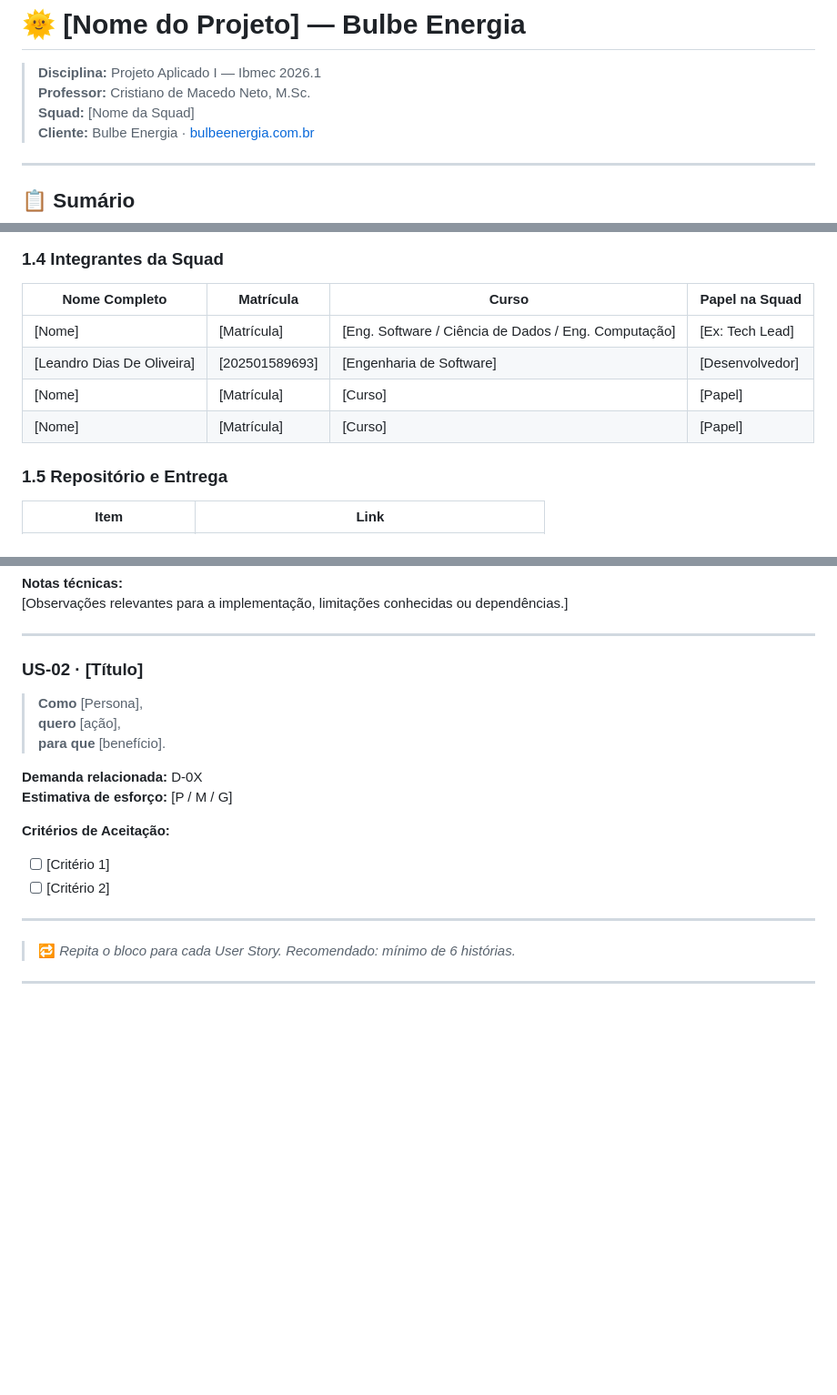
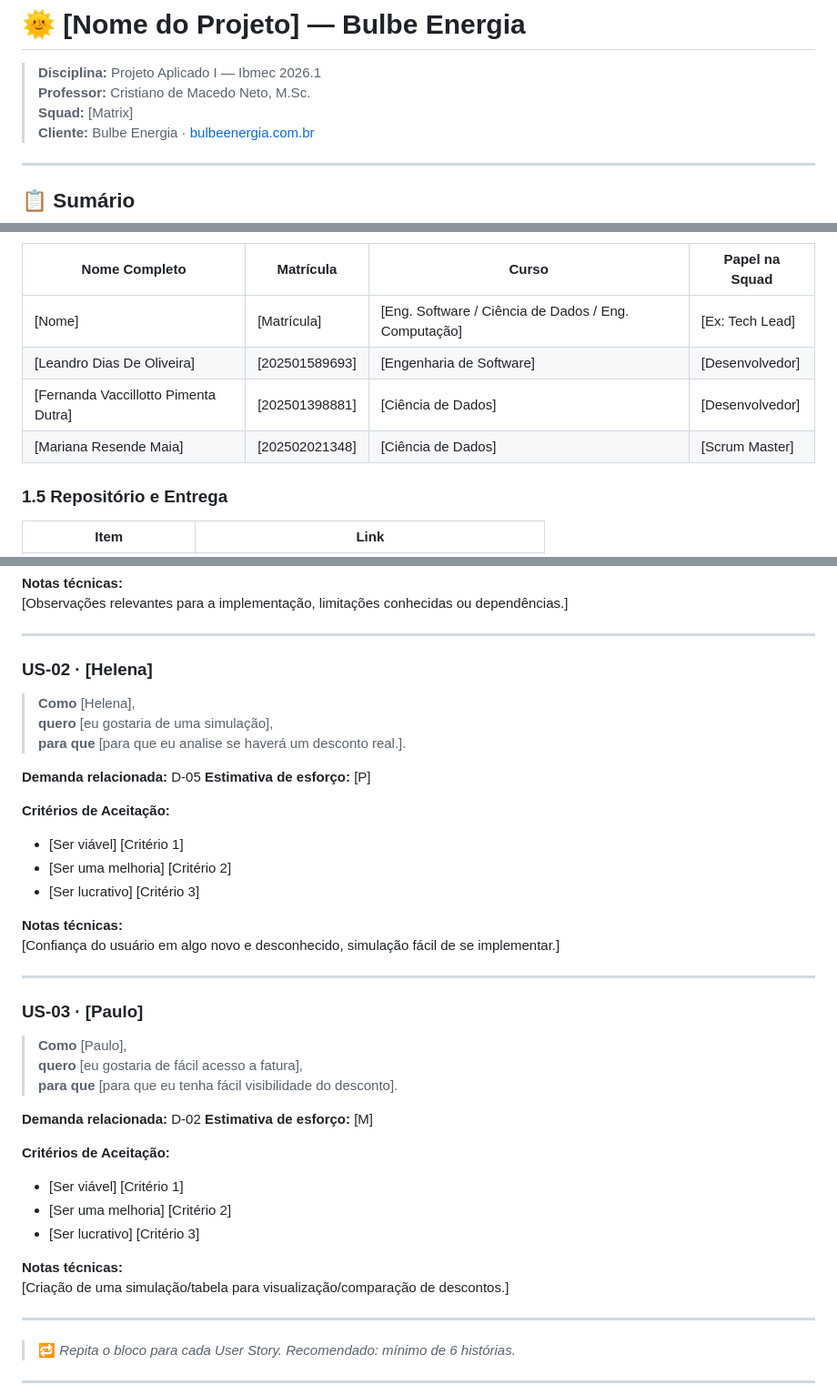
Before and after one commit to fernandadutra/bulbe-squad-matrix, a Markdown page: README_TEMPLATE.md, 3 parts joined by grey strips. Shown at 91% size. Rendered like a GitHub page; blank space fills up the shorter version.

```diff
--- a/README_TEMPLATE.md
+++ b/README_TEMPLATE.md
@@ -1,7 +1,7 @@
 # 🌞 [Nome do Projeto] — Bulbe Energia
 > **Disciplina:** Projeto Aplicado I — Ibmec 2026.1
 > **Professor:** Cristiano de Macedo Neto, M.Sc.
-> **Squad:** [Nome da Squad]
+> **Squad:** [Matrix]
 > **Cliente:** Bulbe Energia · [bulbeenergia.com.br](https://bulbeenergia.com.br)
 
 ---
@@ -41,8 +41,8 @@
 |---|---|---|---|
 | [Nome] | [Matrícula] | [Eng. Software / Ciência de Dados / Eng. Computação] | [Ex: Tech Lead] |
 | [Leandro Dias De Oliveira] | [202501589693] | [Engenharia de Software] | [Desenvolvedor] |
-| [Nome] | [Matrícula] | [Curso] | [Papel] |
-| [Nome] | [Matrícula] | [Curso] | [Papel] |
+| [Fernanda Vaccillotto Pimenta Dutra] | [202501398881] | [Ciência de Dados] | [Desenvolvedor] |
+| [Mariana Resende Maia] | [202502021348] | [Ciência de Dados] | [Scrum Master] |
 
 ### 1.5 Repositório e Entrega
 
@@ -226,18 +285,42 @@
 
 ---
 
-### US-02 · [Título]
+### US-02 · [Helena]
 
-> **Como** [Persona],
-> **quero** [ação],
-> **para que** [benefício].
+> **Como** [Helena],
+> **quero** [eu gostaria de uma simulação],
+> **para que** [para que eu analise se haverá um desconto real.].
 
-**Demanda relacionada:** D-0X
-**Estimativa de esforço:** [P / M / G]
+**Demanda relacionada:** D-05
+**Estimativa de esforço:** [P]
 
 **Critérios de Aceitação:**
-- [ ] [Critério 1]
-- [ ] [Critério 2]
+- [Ser viável] [Critério 1]
+- [Ser uma melhoria] [Critério 2]
+- [Ser lucrativo] [Critério 3]
+
+**Notas técnicas:**
+[Confiança do usuário em algo novo e desconhecido, simulação fácil de se implementar.]
+
+---
+
+### US-03 · [Paulo]
+
+> **Como** [Paulo],
+> **quero** [eu gostaria de fácil acesso a fatura],
+> **para que** [para que eu tenha fácil visibilidade do desconto].
+
+**Demanda relacionada:** D-02
+**Estimativa de esforço:** [M]
+
+**Critérios de Aceitação:**
+- [Ser viável] [Critério 1]
+- [Ser uma melhoria] [Critério 2]
+- [Ser lucrativo] [Critério 3]
+
+**Notas técnicas:**
+[Criação de uma simulação/tabela para visualização/comparação de descontos.]
+
 
 ---
 
```
Also changed, not shown: other parts of README_TEMPLATE.md (+62 -3 lines).
